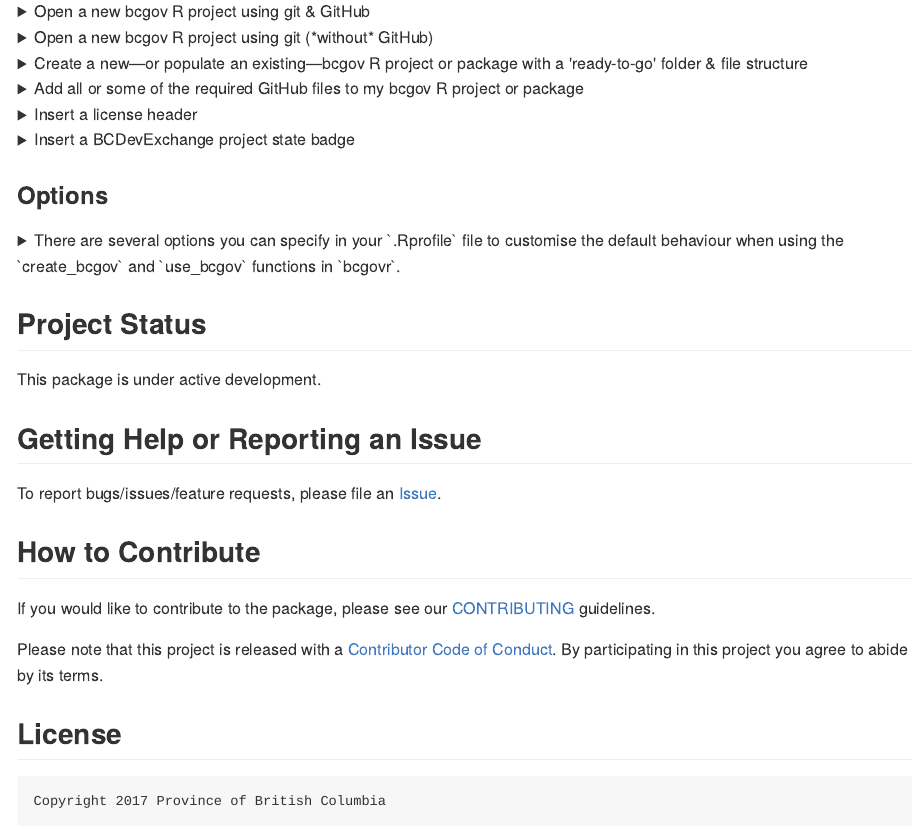
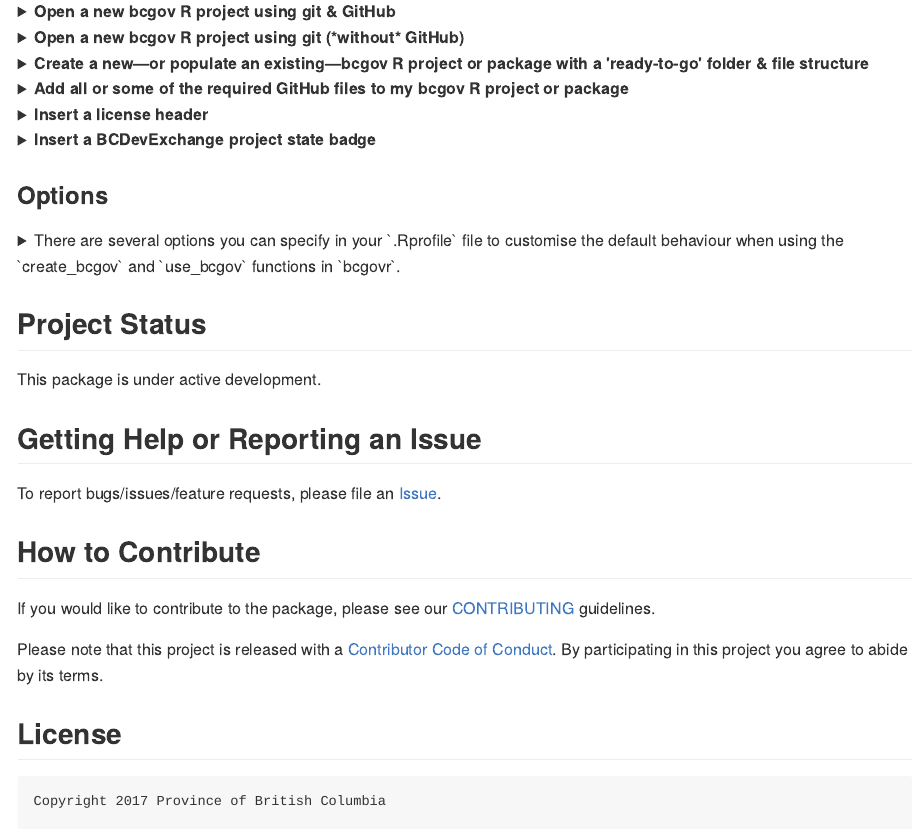
Before and after one commit to bcgov/bcgovr, an R Markdown document (README.Rmd): the page in a window 1100 px wide, from 1400 px down. The pictures show the output file README.md that the author committed with the source, drawn offline in the style of GitHub; badge pictures from the web are left out.

Commit message:
strong headers

```diff
--- a/README.Rmd
+++ b/README.Rmd
@@ -65,13 +65,15 @@
 ## I WANT TO...
 
 
-<details><summary>Open a new bcgov R project using git & GitHub</summary>
+<details><summary><strong>Open a new bcgov R project using git & GitHub</strong></summary>
 </details>
 
-<details><summary>Open a new bcgov R project using git (_without_ GitHub)</summary>
+<details><summary><strong>Open a new bcgov R project using git (_without_ GitHub)</strong></summary>
 </details>
 
-<details><summary>Create a new&mdash;or populate an existing&mdash;bcgov R project or package with a 'ready-to-go' folder & file structure </summary>
+<details><summary><strong>Create a new&mdash;or populate an existing&mdash;bcgov R project or package with a 'ready-to-go' folder & file structure</strong></summary>
+
+<br />
 
 Start a New Project in RStudio: New Project -> New Directory -> BC Gov Project/Package. Confirm the local location of the project in the _Directory Name_ field. Check/uncheck and fill in the other fields as relevant to the project, and click 'Create Project'. The template `bcgovr` files and folders will be created in the new directory. For using different project templates, see the [Options](#options) section below.
 
@@ -92,7 +94,7 @@
 </details>
 
 
-<details><summary>Add all or some of the required GitHub files to my bcgov R project or package</summary>
+<details><summary><strong>Add all or some of the required GitHub files to my bcgov R project or package</strong></summary>
 
 <br />
 
@@ -115,7 +117,7 @@
 
 </details>
 
-<details><summary>Insert a license header</summary>
+<details><summary><strong>Insert a license header</strong></summary>
 
 <br />
 
@@ -129,7 +131,7 @@
 
 </details>
 
-<details><summary>Insert a BCDevExchange project state badge</summary>
+<details><summary><strong>Insert a BCDevExchange project state badge</strong></summary>
 
 <br />
 
```
Also changed, not shown: README.md.
